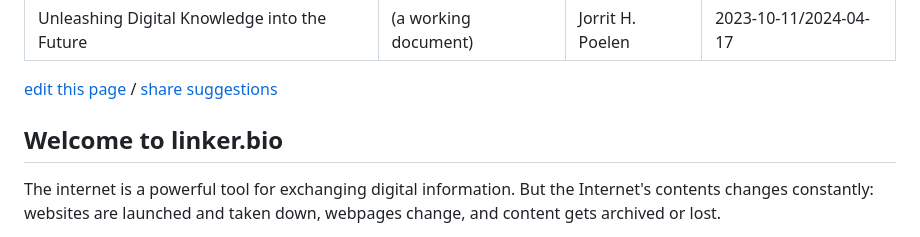
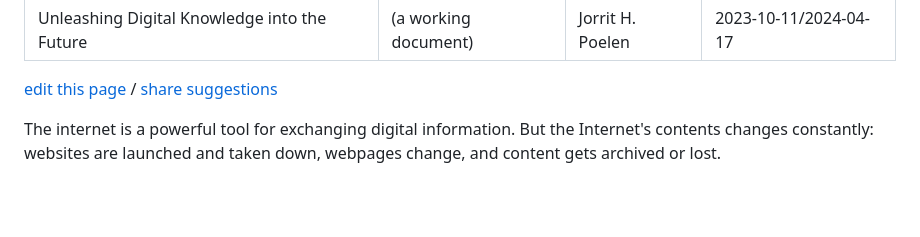
Before and after one commit to bio-guoda/preston-service, a Markdown page: linker.bio/index.md, the part around the change. GitHub-like rendering; blank space fills up the shorter version.

Commit message:
remove welcome header

```diff
--- a/linker.bio/index.md
+++ b/linker.bio/index.md
@@ -6,8 +6,6 @@ date: 2023-10-11/2024-04-17
 ---
 
 [edit this page](https://github.com/bio-guoda/preston-service/edit/main/linker.bio/index.md) / [share suggestions](https://github.com/bio-guoda/preston/issues/new)
-
-## Welcome to linker.bio
 
 The internet is a powerful tool for exchanging digital information. But the Internet's contents changes constantly: websites are launched and taken down, webpages change, and content gets archived or lost.
 
```
